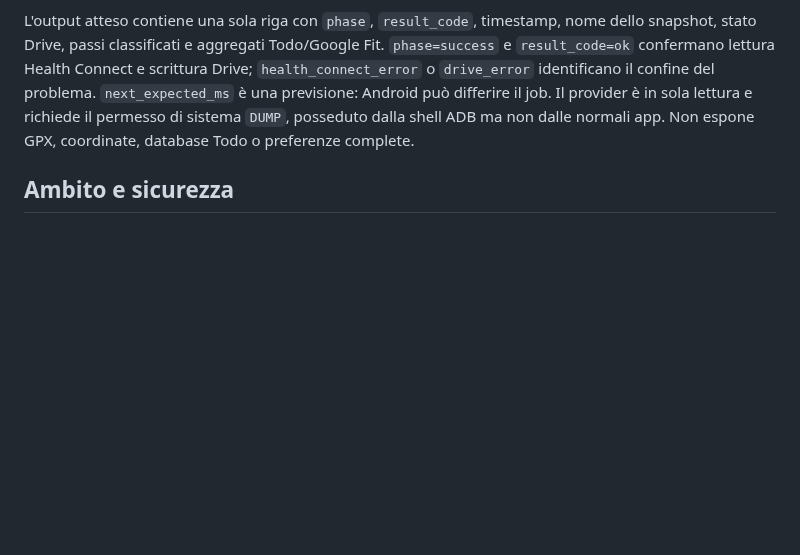
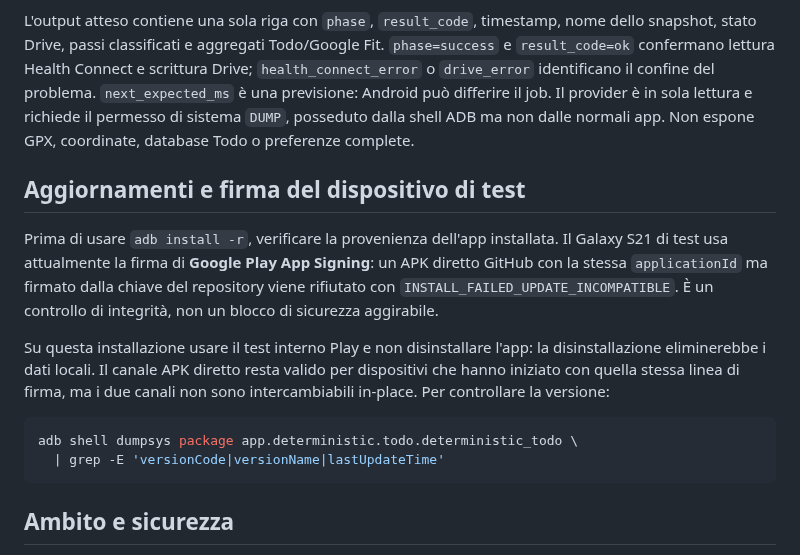
Before and after one commit to gpmerola/deterministic-todo, a Markdown page: docs/operations/ADB_WIFI.md, the part around the change. Drawn GitHub-style; blank space fills up the shorter version.

Commit message:
Document Android signing channel boundary

````diff
--- a/docs/operations/ADB_WIFI.md
+++ b/docs/operations/ADB_WIFI.md
@@ -128,6 +128,24 @@ job. Il provider è in sola lettura e richiede il permesso di sistema `DUMP`,
 posseduto dalla shell ADB ma non dalle normali app. Non espone GPX, coordinate,
 database Todo o preferenze complete.
 
+## Aggiornamenti e firma del dispositivo di test
+
+Prima di usare `adb install -r`, verificare la provenienza dell'app installata.
+Il Galaxy S21 di test usa attualmente la firma di **Google Play App Signing**:
+un APK diretto GitHub con la stessa `applicationId` ma firmato dalla chiave del
+repository viene rifiutato con `INSTALL_FAILED_UPDATE_INCOMPATIBLE`. È un
+controllo di integrità, non un blocco di sicurezza aggirabile.
+
+Su questa installazione usare il test interno Play e non disinstallare l'app:
+la disinstallazione eliminerebbe i dati locali. Il canale APK diretto resta
+valido per dispositivi che hanno iniziato con quella stessa linea di firma,
+ma i due canali non sono intercambiabili in-place. Per controllare la versione:
+
+```sh
+adb shell dumpsys package app.deterministic.todo.deterministic_todo \
+  | grep -E 'versionCode|versionName|lastUpdateTime'
+```
+
 ## Ambito e sicurezza
 
 ADB wireless è uno strumento di sviluppo, non una funzione necessaria al
````
Also changed, not shown: STATUS.md (+4 -0 lines), docs/HANDOFF.md (+4 -0 lines).
